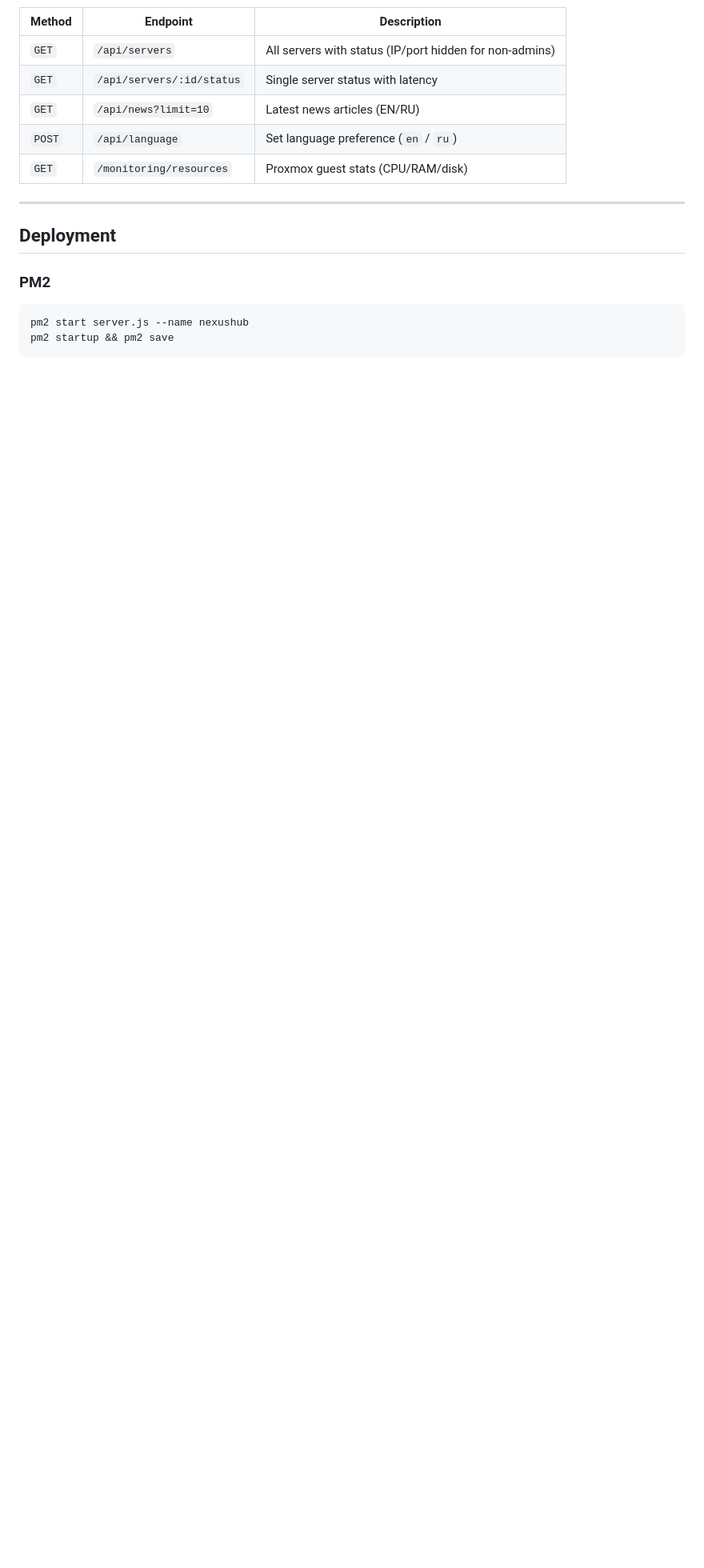
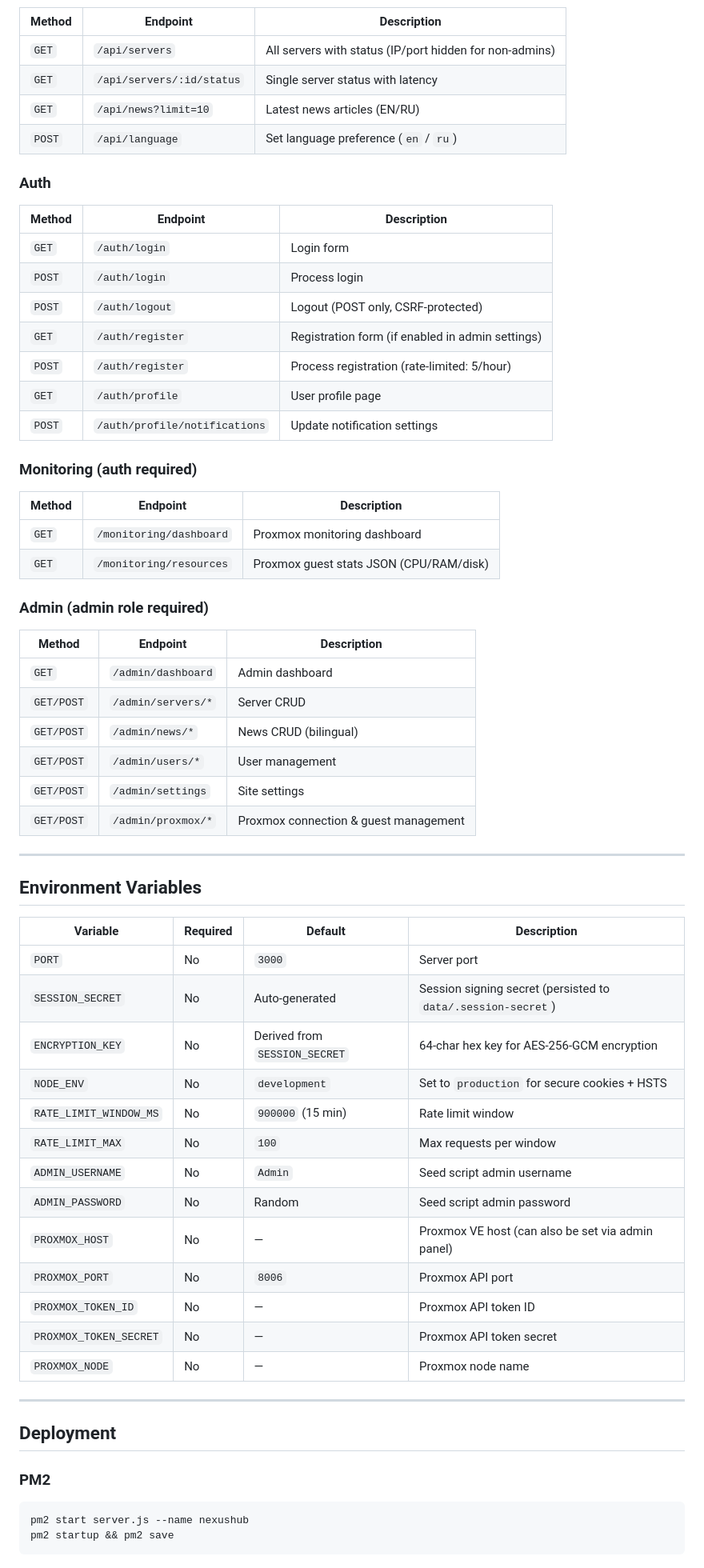
Before and after one commit to Karmiven/nexus-hub, a Markdown page: README.md, the part around one of its changes. Shown at 80% size. Drawn GitHub-style; blank space fills up the shorter version.

```diff
--- a/README.md
+++ b/README.md
@@ -101,7 +138,56 @@ If you used `npm run seed`, default credentials are `Admin` / `admin123`.
 | `GET` | `/api/servers/:id/status` | Single server status with latency |
 | `GET` | `/api/news?limit=10` | Latest news articles (EN/RU) |
 | `POST` | `/api/language` | Set language preference (`en` / `ru`) |
-| `GET` | `/monitoring/resources` | Proxmox guest stats (CPU/RAM/disk) |
+
+### Auth
+
+| Method | Endpoint | Description |
+|---|---|---|
+| `GET` | `/auth/login` | Login form |
+| `POST` | `/auth/login` | Process login |
+| `POST` | `/auth/logout` | Logout (POST only, CSRF-protected) |
+| `GET` | `/auth/register` | Registration form (if enabled in admin settings) |
+| `POST` | `/auth/register` | Process registration (rate-limited: 5/hour) |
+| `GET` | `/auth/profile` | User profile page |
+| `POST` | `/auth/profile/notifications` | Update notification settings |
+
+### Monitoring (auth required)
+
+| Method | Endpoint | Description |
+|---|---|---|
+| `GET` | `/monitoring/dashboard` | Proxmox monitoring dashboard |
+| `GET` | `/monitoring/resources` | Proxmox guest stats JSON (CPU/RAM/disk) |
+
+### Admin (admin role required)
+
+| Method | Endpoint | Description |
+|---|---|---|
+| `GET` | `/admin/dashboard` | Admin dashboard |
+| `GET/POST` | `/admin/servers/*` | Server CRUD |
+| `GET/POST` | `/admin/news/*` | News CRUD (bilingual) |
+| `GET/POST` | `/admin/users/*` | User management |
+| `GET/POST` | `/admin/settings` | Site settings |
+| `GET/POST` | `/admin/proxmox/*` | Proxmox connection & guest management |
+
+---
+
+## Environment Variables
+
+| Variable | Required | Default | Description |
+|---|---|---|---|
+| `PORT` | No | `3000` | Server port |
+| `SESSION_SECRET` | No | Auto-generated | Session signing secret (persisted to `data/.session-secret`) |
+| `ENCRYPTION_KEY` | No | Derived from `SESSION_SECRET` | 64-char hex key for AES-256-GCM encryption |
+| `NODE_ENV` | No | `development` | Set to `production` for secure cookies + HSTS |
+| `RATE_LIMIT_WINDOW_MS` | No | `900000` (15 min) | Rate limit window |
+| `RATE_LIMIT_MAX` | No | `100` | Max requests per window |
+| `ADMIN_USERNAME` | No | `Admin` | Seed script admin username |
+| `ADMIN_PASSWORD` | No | Random | Seed script admin password |
+| `PROXMOX_HOST` | No | — | Proxmox VE host (can also be set via admin panel) |
+| `PROXMOX_PORT` | No | `8006` | Proxmox API port |
+| `PROXMOX_TOKEN_ID` | No | — | Proxmox API token ID |
+| `PROXMOX_TOKEN_SECRET` | No | — | Proxmox API token secret |
+| `PROXMOX_NODE` | No | — | Proxmox node name |
 
 ---
 
```
Also changed, not shown: other parts of README.md (+60 -18 lines).
